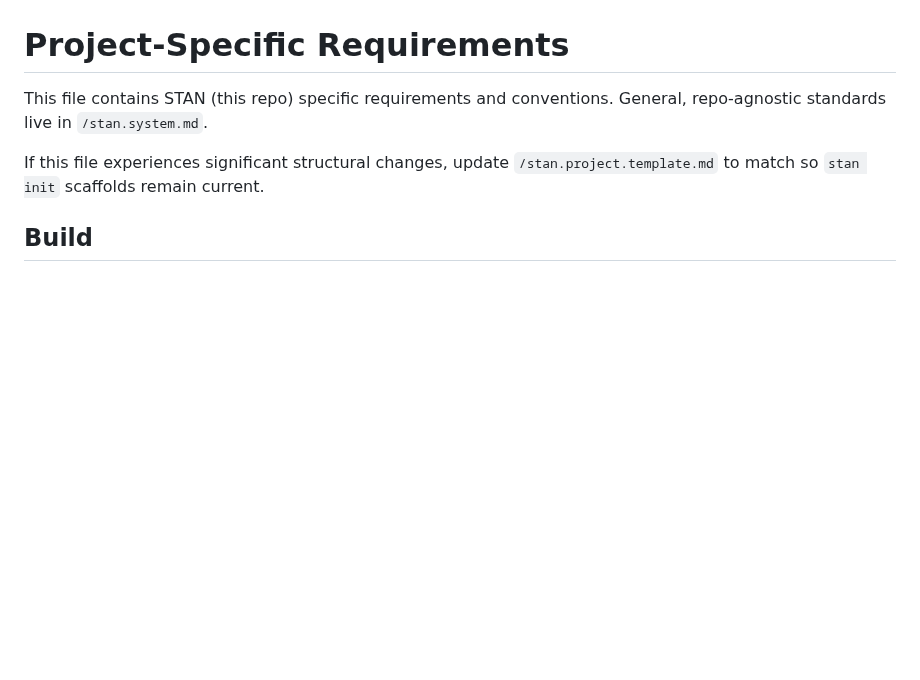
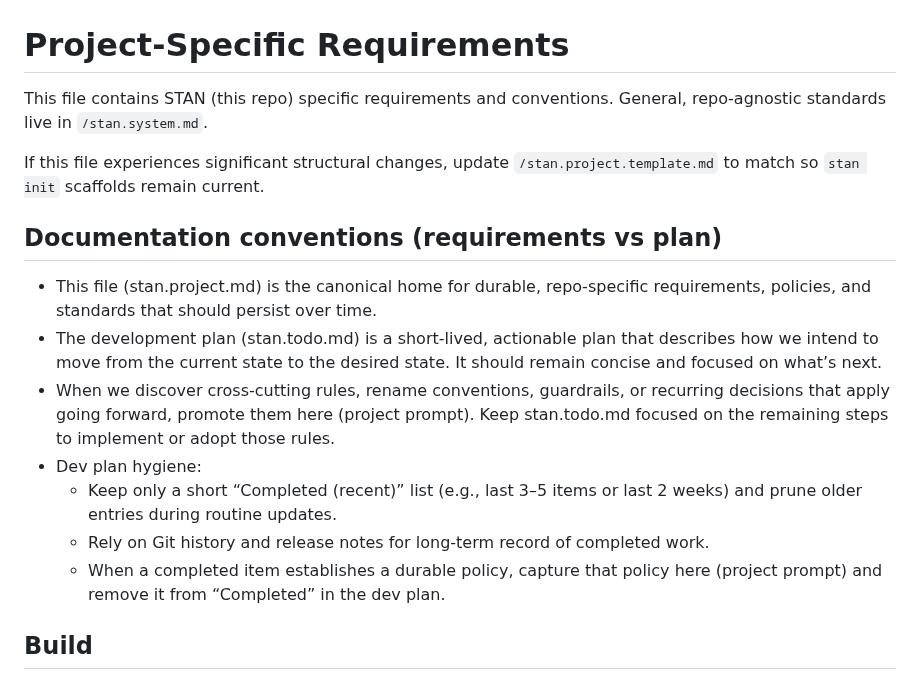
Before and after one commit to karmaniverous/stan, a Markdown page: .stan/system/stan.project.md, the part around one of its changes. Rendered like a GitHub page; blank space fills up the shorter version.

```diff
--- a/.stan/system/stan.project.md
+++ b/.stan/system/stan.project.md
@@ -5,6 +5,24 @@ General, repo‑agnostic standards live in `/stan.system.md`.
 
 If this file experiences significant structural changes, update
 `/stan.project.template.md` to match so `stan init` scaffolds remain current.
+
+## Documentation conventions (requirements vs plan)
+
+- This file (stan.project.md) is the canonical home for durable, repo‑specific
+  requirements, policies, and standards that should persist over time.
+- The development plan (stan.todo.md) is a short‑lived, actionable plan that
+  describes how we intend to move from the current state to the desired state.
+  It should remain concise and focused on what’s next.
+- When we discover cross‑cutting rules, rename conventions, guardrails, or
+  recurring decisions that apply going forward, promote them here (project
+  prompt). Keep stan.todo.md focused on the remaining steps to implement or
+  adopt those rules.
+- Dev plan hygiene:
+  - Keep only a short “Completed (recent)” list (e.g., last 3–5 items or last
+    2 weeks) and prune older entries during routine updates.
+  - Rely on Git history and release notes for long‑term record of completed work.
+  - When a completed item establishes a durable policy, capture that policy
+    here (project prompt) and remove it from “Completed” in the dev plan.
 
 ## Build
 
```
Also changed, not shown: other parts of .stan/system/stan.project.md (+1 -1 lines), .stan/system/stan.todo.md (+13 -51 lines).
